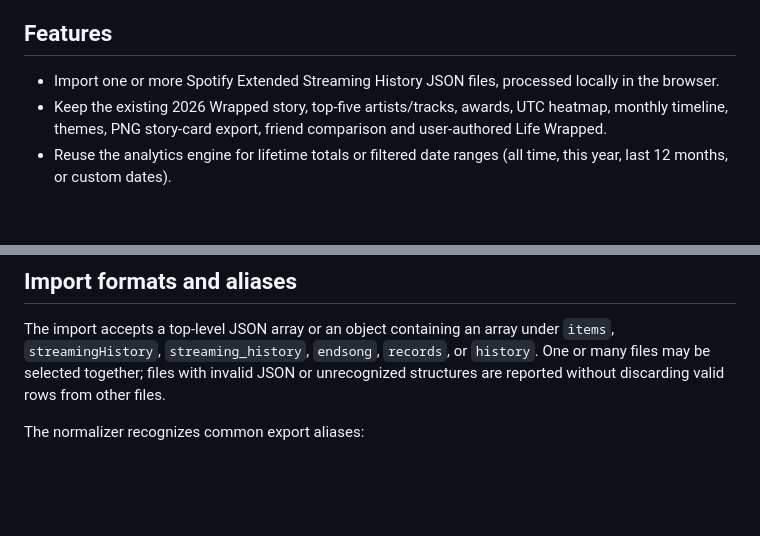
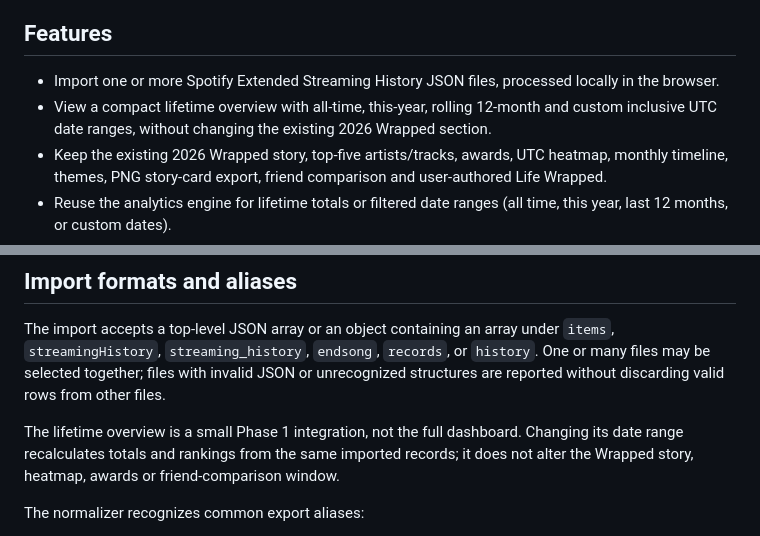
Before and after one commit to vaishnavi-kalmegh/wrapped-2026, a Markdown page: README.md, 2 parts joined by grey strips. Rendered like a GitHub page; blank space fills up the shorter version.

Commit message:
Document lifetime overview integration

```diff
--- a/README.md
+++ b/README.md
@@ -5,6 +5,7 @@ A chaotic, unofficial, data-driven music + life recap. Built with plain HTML, CS
 ## Features
 
 - Import one or more Spotify Extended Streaming History JSON files, processed locally in the browser.
+- View a compact lifetime overview with all-time, this-year, rolling 12-month and custom inclusive UTC date ranges, without changing the existing 2026 Wrapped section.
 - Keep the existing 2026 Wrapped story, top-five artists/tracks, awards, UTC heatmap, monthly timeline, themes, PNG story-card export, friend comparison and user-authored Life Wrapped.
 - Reuse the analytics engine for lifetime totals or filtered date ranges (all time, this year, last 12 months, or custom dates).
 - View import diagnostics for recognized files, accepted/rejected records, invalid timestamps, missing metadata and excluded episode/audiobook records.
@@ -18,6 +19,8 @@ Open `index.html` in a modern browser, or publish the repository root using GitH
 ## Import formats and aliases
 
 The import accepts a top-level JSON array or an object containing an array under `items`, `streamingHistory`, `streaming_history`, `endsong`, `records`, or `history`. One or many files may be selected together; files with invalid JSON or unrecognized structures are reported without discarding valid rows from other files.
+
+The lifetime overview is a small Phase 1 integration, not the full dashboard. Changing its date range recalculates totals and rankings from the same imported records; it does not alter the Wrapped story, heatmap, awards or friend-comparison window.
 
 The normalizer recognizes common export aliases:
 
```
